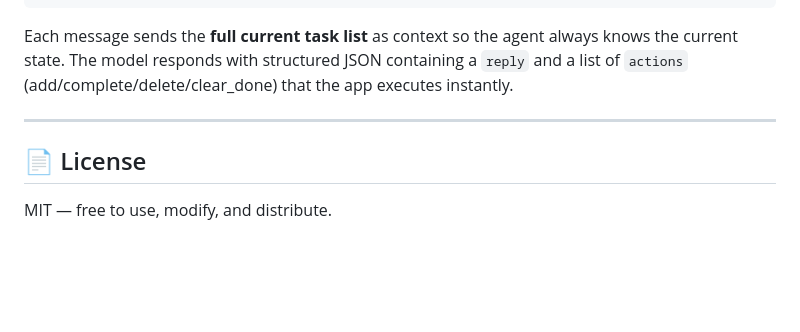
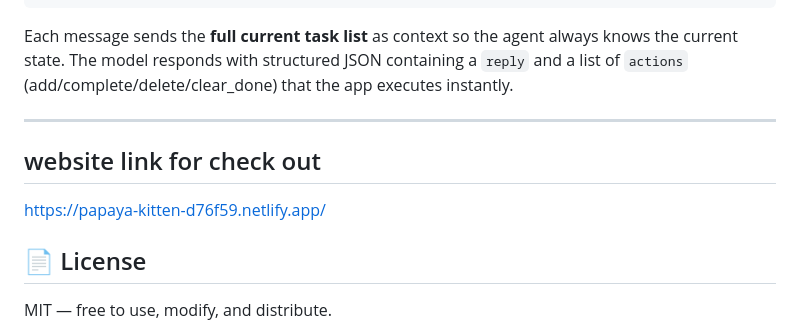
Before and after one commit to 21108130/taskmind-agent, a Markdown page: README.md, the part around the change. GitHub-like rendering; blank space fills up the shorter version.

Commit message:
Add website link to README
Added a link to the website for checkout.

```diff
--- a/README.md
+++ b/README.md
@@ -109,6 +109,10 @@ Each message sends the **full current task list** as context so the agent always
 
 ---
 
+## website link for check out
+
+https://papaya-kitten-d76f59.netlify.app/
+
 ## 📄 License
 
 MIT — free to use, modify, and distribute.
```
